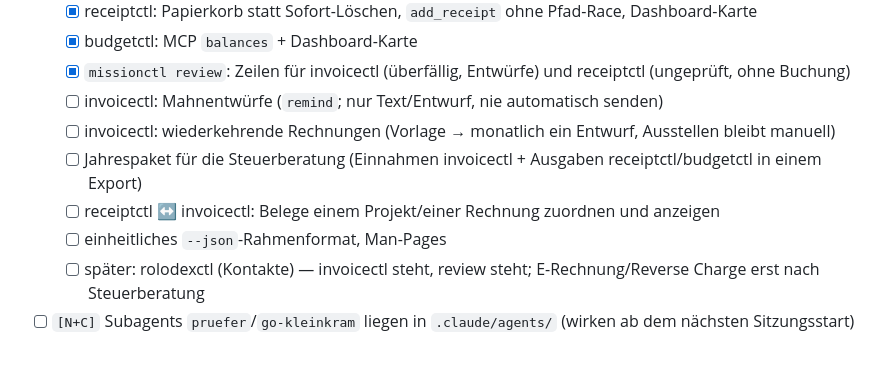
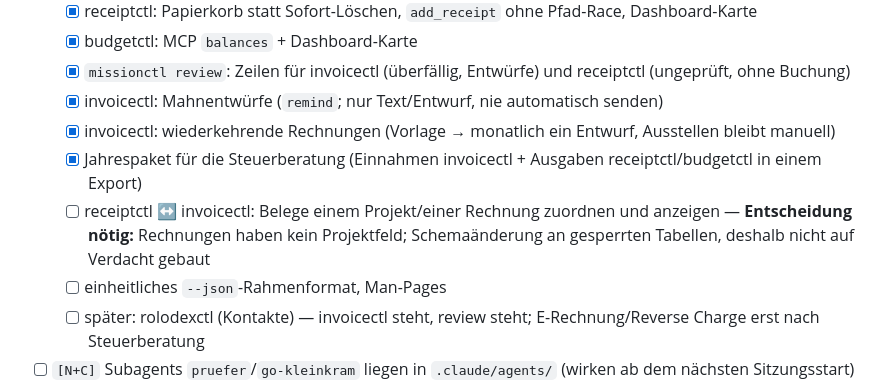
Before and after one commit to aeon022/missionctl, a Markdown page: TODO.md, the part around the change. GitHub-like rendering; blank space fills up the shorter version.

Commit message:
TODO + pointers: remind, recurring, yearpack

```diff
--- a/TODO.md
+++ b/TODO.md
@@ -31,10 +31,10 @@ Entwürfe: `proposals/{receiptctl,rolodexctl,invoicectl,review,networth}/`. Name
   - [x] receiptctl: Papierkorb statt Sofort-Löschen, `add_receipt` ohne Pfad-Race, Dashboard-Karte
   - [x] budgetctl: MCP `balances` + Dashboard-Karte
   - [x] `missionctl review`: Zeilen für invoicectl (überfällig, Entwürfe) und receiptctl (ungeprüft, ohne Buchung)
-  - [ ] invoicectl: Mahnentwürfe (`remind`; nur Text/Entwurf, nie automatisch senden)
-  - [ ] invoicectl: wiederkehrende Rechnungen (Vorlage → monatlich ein Entwurf, Ausstellen bleibt manuell)
-  - [ ] Jahrespaket für die Steuerberatung (Einnahmen invoicectl + Ausgaben receiptctl/budgetctl in einem Export)
-  - [ ] receiptctl ↔ invoicectl: Belege einem Projekt/einer Rechnung zuordnen und anzeigen
+  - [x] invoicectl: Mahnentwürfe (`remind`; nur Text/Entwurf, nie automatisch senden)
+  - [x] invoicectl: wiederkehrende Rechnungen (Vorlage → monatlich ein Entwurf, Ausstellen bleibt manuell)
+  - [x] Jahrespaket für die Steuerberatung (Einnahmen invoicectl + Ausgaben receiptctl/budgetctl in einem Export)
+  - [ ] receiptctl ↔ invoicectl: Belege einem Projekt/einer Rechnung zuordnen und anzeigen — **Entscheidung nötig:** Rechnungen haben kein Projektfeld; Schemaänderung an gesperrten Tabellen, deshalb nicht auf Verdacht gebaut
   - [ ] einheitliches `--json`-Rahmenformat, Man-Pages
   - [ ] später: rolodexctl (Kontakte) — invoicectl steht, review steht; E-Rechnung/Reverse Charge erst nach Steuerberatung
 - [ ] `[N+C]` Subagents `pruefer`/`go-kleinkram` liegen in `.claude/agents/` (wirken ab dem nächsten Sitzungsstart)
```
